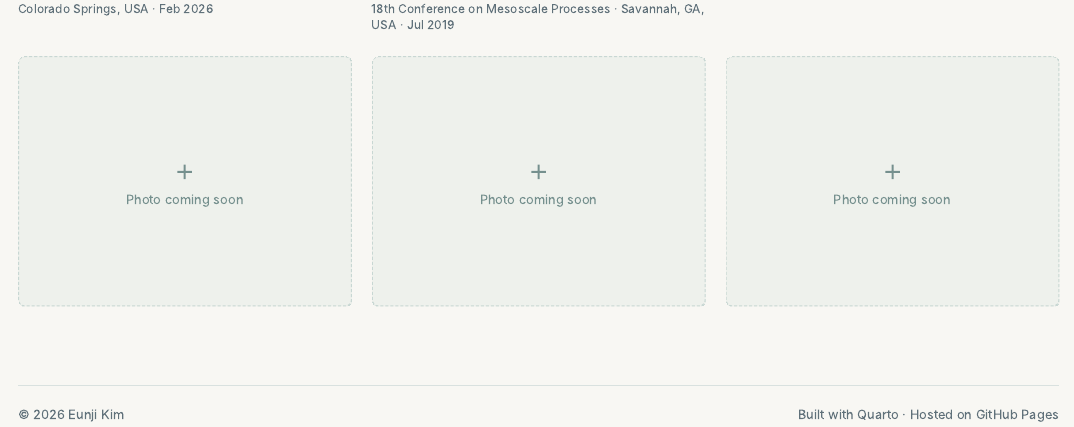
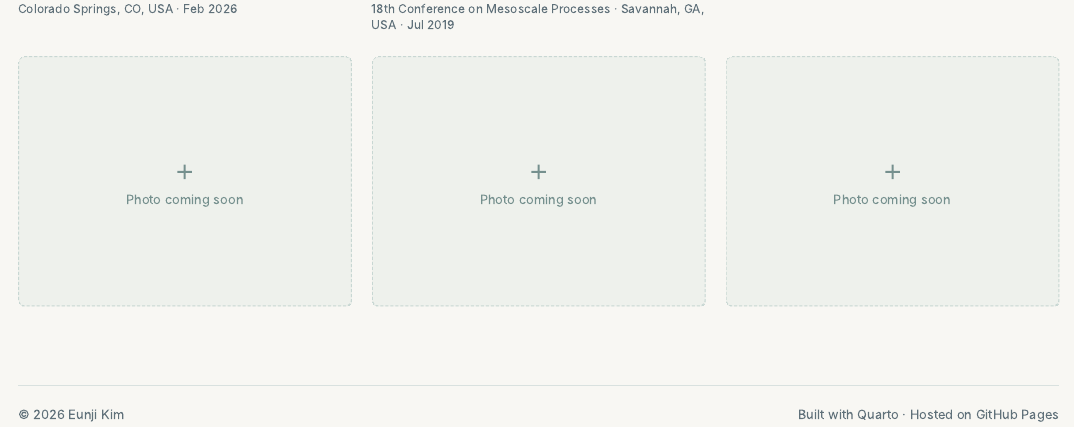
Before and after one commit to Eunji-Kim-Atmos/website, a Quarto document (photos.qmd): the page in a window 1100 px wide, from 580 px down. The pictures show the output file preview/photos.html that the author committed with the source, opened offline.

Commit message:
Add state abbreviation to Garden of the Gods photo caption

```diff
--- a/photos.qmd
+++ b/photos.qmd
@@ -14,7 +14,7 @@ title-block-style: none
     <button class="photo-open" type="button" data-photo-src="images/eunji-photo-original.jpg" aria-label="View Garden of the Gods photograph">
       <img src="images/eunji-photo-original.jpg" alt="Eunji Kim at Garden of the Gods in Colorado Springs" width="2048" height="1535" loading="lazy">
     </button>
-    <figcaption><strong>Garden of the Gods</strong><span>Colorado Springs, USA · Feb 2026</span></figcaption>
+    <figcaption><strong>Garden of the Gods</strong><span>Colorado Springs, CO, USA · Feb 2026</span></figcaption>
   </figure>
   <figure class="photo-feature">
     <button class="photo-open" type="button" data-photo-src="images/first-conference-2019-hq.avif" aria-label="View My First Conference photograph">
```
Also changed, not shown: preview/photos.html.
